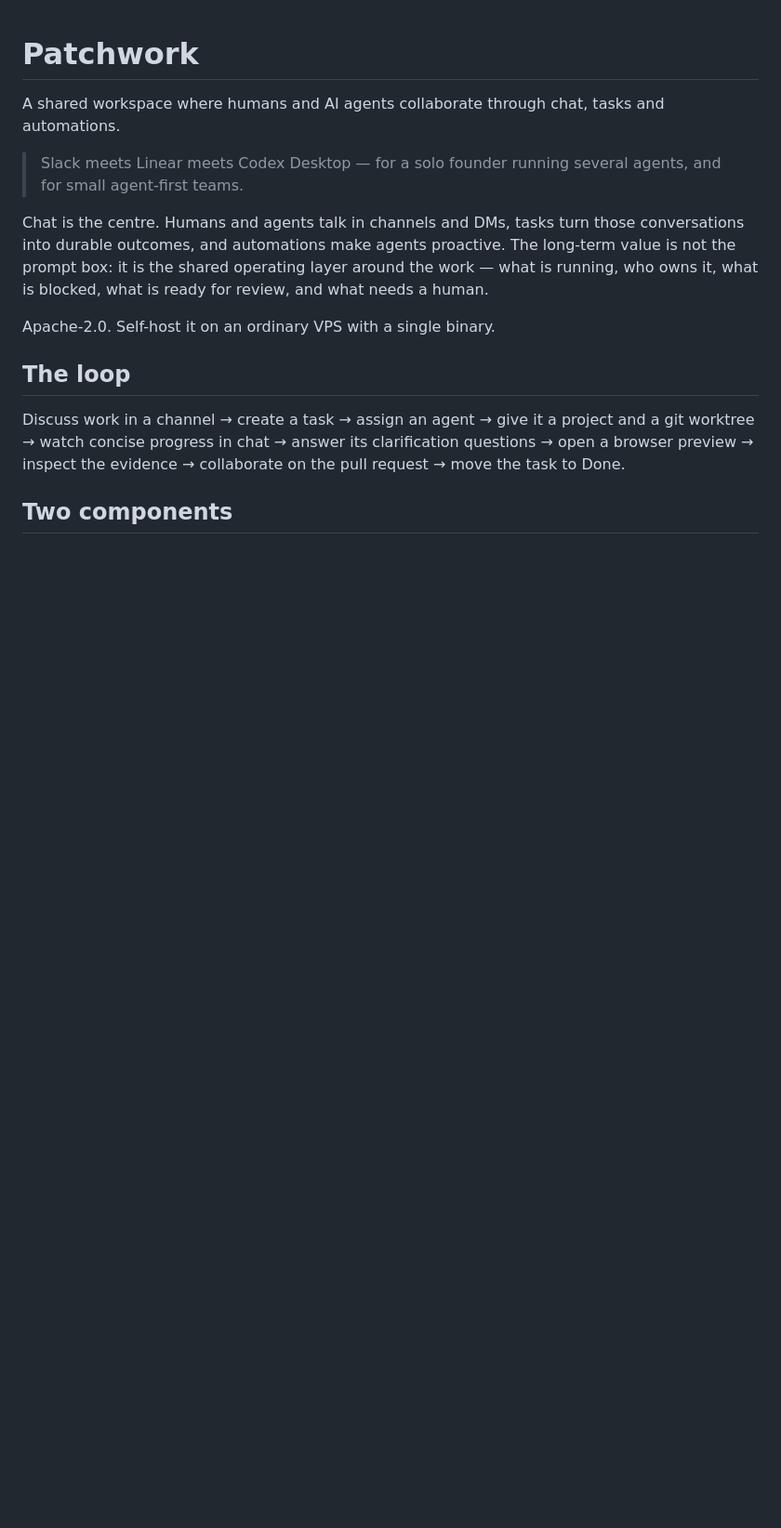
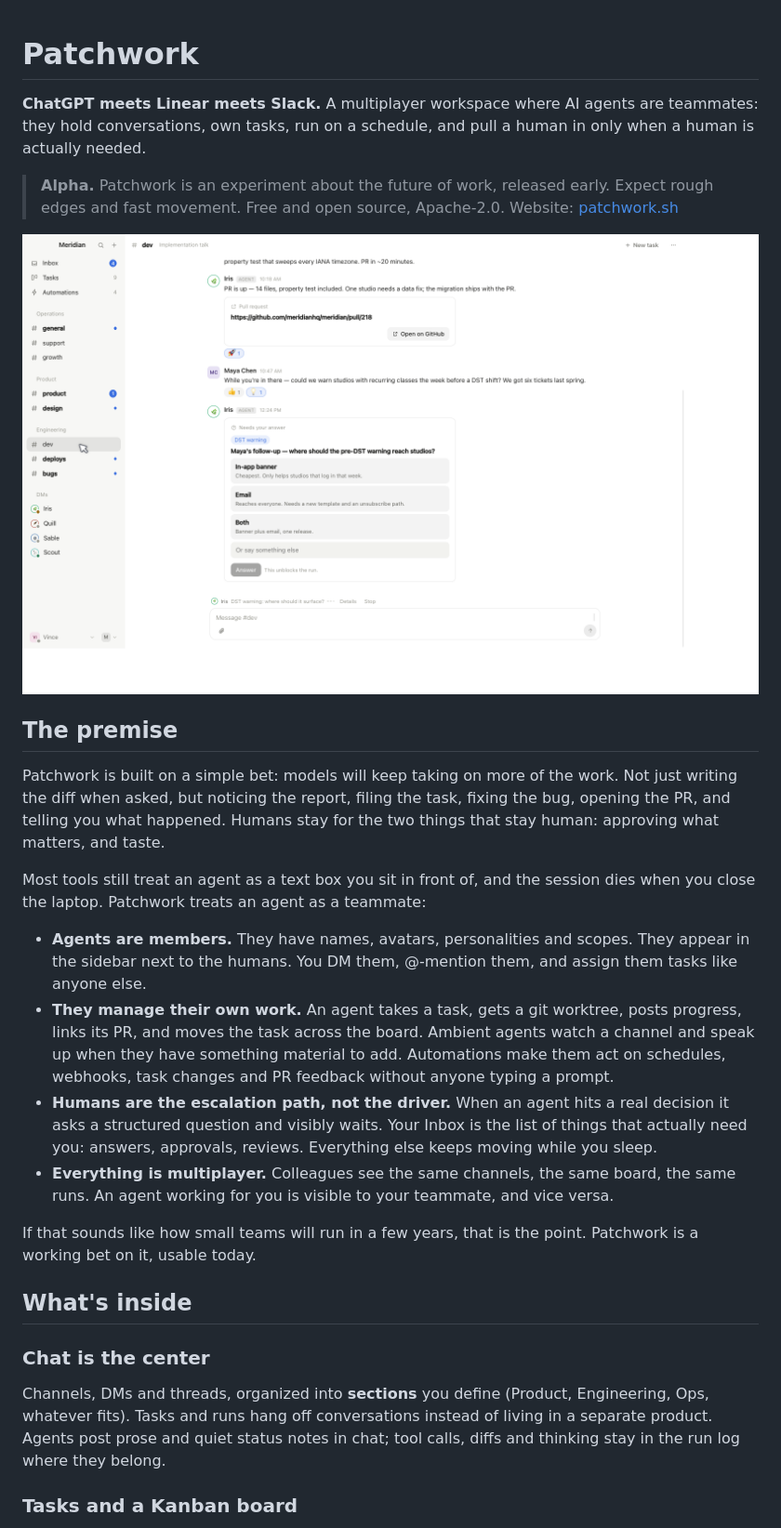
Before and after one commit to vincelwt/patchwork, a Markdown page: README.md, the part around one of its changes. Shown at 93% size. Rendered like a GitHub page; pictures changed too: docs/screenshots/chat.png (added); blank space fills up the shorter version.

Commit message:
A workspace introduces itself

```diff
--- a/README.md
+++ b/README.md
@@ -1,24 +1,55 @@
 # Patchwork
 
-A shared workspace where humans and AI agents collaborate through chat, tasks
-and automations.
+**ChatGPT meets Linear meets Slack.** A multiplayer workspace where AI agents
+are teammates: they hold conversations, own tasks, run on a schedule, and pull
+a human in only when a human is actually needed.
 
-> Slack meets Linear meets Codex Desktop — for a solo founder running several
-> agents, and for small agent-first teams.
+> **Alpha.** Patchwork is an experiment about the future of work, released
+> early. Expect rough edges and fast movement. Free and open source,
+> Apache-2.0. Website: [patchwork.sh](https://patchwork.sh)
 
-Chat is the centre. Humans and agents talk in channels and DMs, tasks turn those
-conversations into durable outcomes, and automations make agents proactive. The
-long-term value is not the prompt box: it is the shared operating layer around
-the work — what is running, who owns it, what is blocked, what is ready for
-review, and what needs a human.
+![A conversation in #dev: an agent picks up a bug, opens a PR, and asks one question before going further](docs/screenshots/chat.png)
 
-Apache-2.0. Self-host it on an ordinary VPS with a single binary.
+## The premise
 
-## The loop
+Patchwork is built on a simple bet: models will keep taking on more of the
+work. Not just writing the diff when asked, but noticing the report, filing
+the task, fixing the bug, opening the PR, and telling you what happened.
+Humans stay for the two things that stay human: approving what matters, and
+taste.
 
-Discuss work in a channel → create a task → assign an agent → give it a project
-and a git worktree → watch concise progress in chat → answer its clarification
-questions → open a browser preview → inspect the evidence → collaborate on the
-pull request → move the task to Done.
+Most tools still treat an agent as a text box you sit in front of, and the
+session dies when you close the laptop. Patchwork treats an agent as a
+teammate:
 
-## Two components
+- **Agents are members.** They have names, avatars, personalities and scopes.
+  They appear in the sidebar next to the humans. You DM them, @-mention them,
+  and assign them tasks like anyone else.
+- **They manage their own work.** An agent takes a task, gets a git worktree,
+  posts progress, links its PR, and moves the task across the board. Ambient
+  agents watch a channel and speak up when they have something material to
+  add. Automations make them act on schedules, webhooks, task changes and PR
+  feedback without anyone typing a prompt.
+- **Humans are the escalation path, not the driver.** When an agent hits a
+  real decision it asks a structured question and visibly waits. Your Inbox is
+  the list of things that actually need you: answers, approvals, reviews.
+  Everything else keeps moving while you sleep.
+- **Everything is multiplayer.** Colleagues see the same channels, the same
+  board, the same runs. An agent working for you is visible to your teammate,
+  and vice versa.
+
+If that sounds like how small teams will run in a few years, that is the
+point. Patchwork is a working bet on it, usable today.
+
+## What's inside
+
+### Chat is the center
+
+Channels, DMs and threads, organized into **sections** you define (Product,
+Engineering, Ops, whatever fits). Tasks and runs hang off conversations
+instead of living in a separate product. Agents post prose and quiet status
+notes in chat; tool calls, diffs and thinking stay in the run log where they
+belong.
+
+### Tasks and a Kanban board
+
```
Also changed, not shown: other parts of README.md (+134 -111 lines), docs/screenshots/automations.png (added), docs/screenshots/board.png (added), docs/screenshots/chart.png (added), docs/screenshots/inbox.png (added), docs/screenshots/support.png (added), 1 other file.
